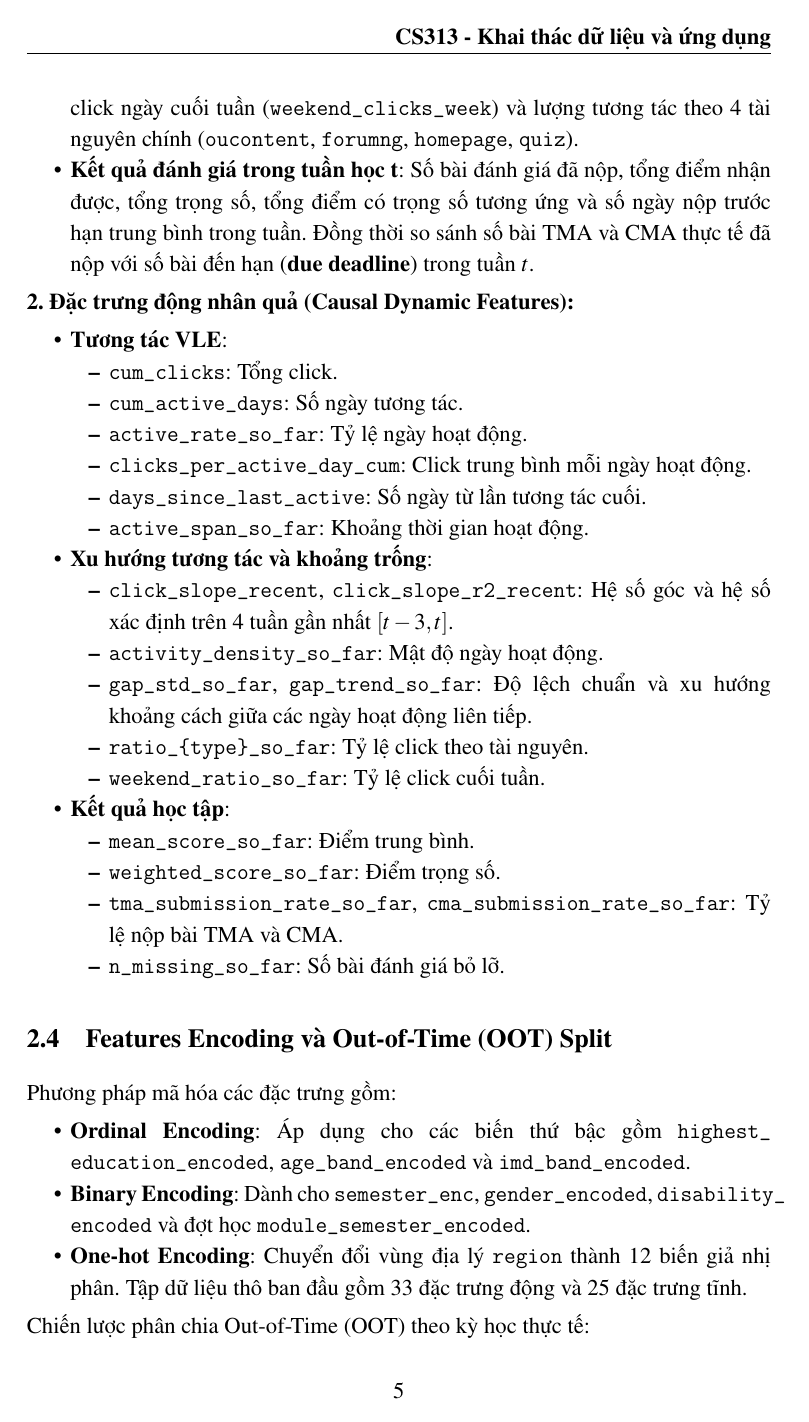
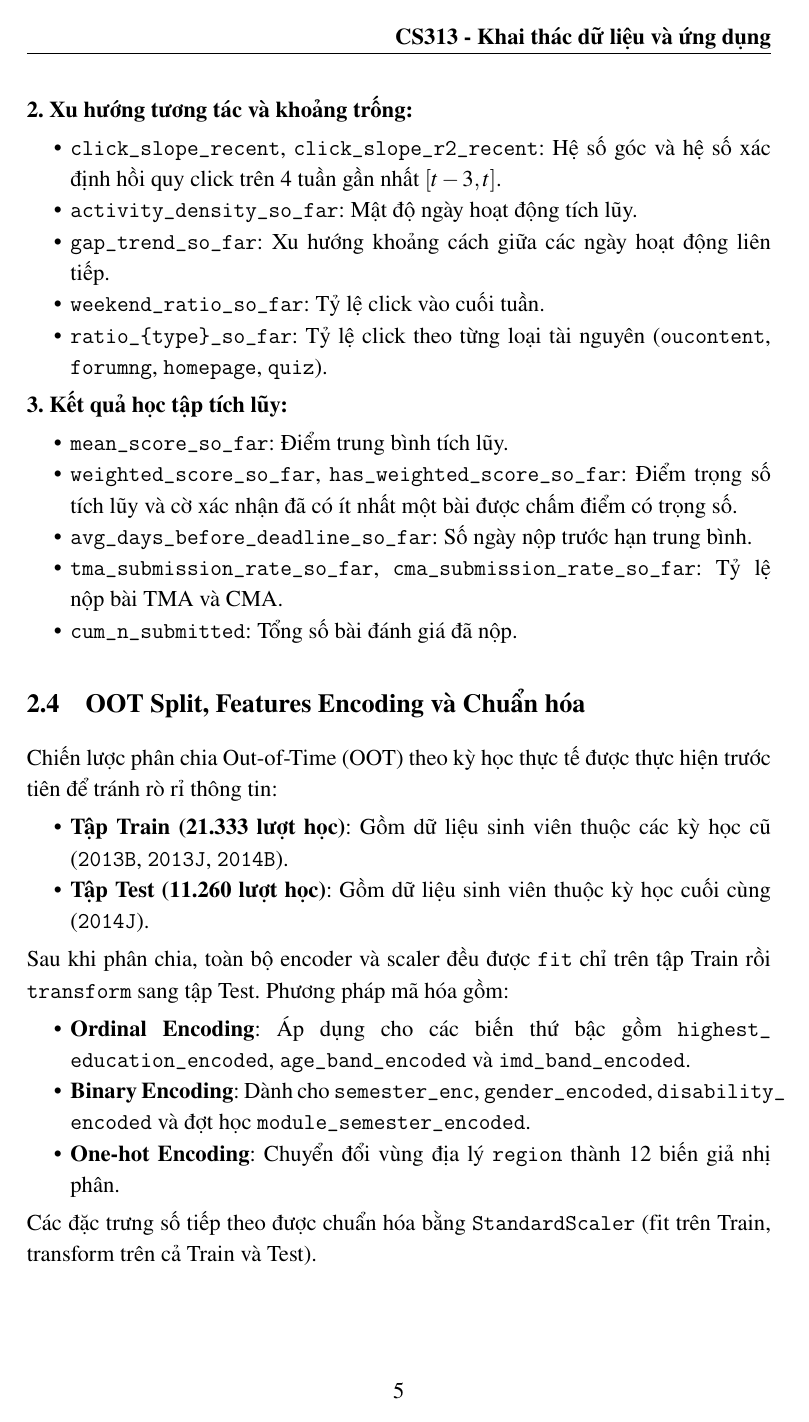
Before and after one commit to phuocindacs/CS-313-Data-Mining, a LaTeX document (report/main.tex, which reads report/section_II.tex): page 7 of 10. Compiled offline with pdfLaTeX.

Commit message:
feature engineering : adjust pipeline

```diff
--- a/report/section_II.tex
+++ b/report/section_II.tex
@@ -43,3 +43 @@ Quy trình làm sạch dữ liệu thô bao gồm:
 \begin{itemize}[noitemsep,topsep=0pt]
-    \item \textbf{Tương tác VLE trong tuần học t}: \texttt{clicks\_}\allowbreak\texttt{this\_}\allowbreak\texttt{week} (tổng click), \texttt{active\_}\allowbreak\texttt{days\_}\allowbreak\texttt{this\_}\allowbreak\texttt{week} (ngày hoạt động), thống kê click ngày (\texttt{max\_}\allowbreak\texttt{daily\_}\allowbreak\texttt{clicks\_}\allowbreak\texttt{week}, \texttt{median\_}\allowbreak\texttt{daily\_}\allowbreak\texttt{clicks\_}\allowbreak\texttt{week}, \texttt{std\_}\allowbreak\texttt{clicks\_}\allowbreak\texttt{week}), click ngày cuối tuần (\texttt{weekend\_}\allowbreak\texttt{clicks\_}\allowbreak\texttt{week}) và lượng tương tác theo 4 tài nguyên chính (\texttt{oucontent}, \texttt{forumng}, \texttt{homepage}, \texttt{quiz}).
-    \item \textbf{Kết quả đánh giá trong tuần học t}: Số bài đánh giá đã nộp, tổng điểm nhận được, tổng trọng số, tổng điểm có trọng số tương ứng và số ngày nộp trước hạn trung bình trong tuần. Đồng thời so sánh số bài TMA và CMA thực tế đã nộp với số bài đến hạn (\textbf{due deadline}) trong tuần $t$.
@@ -46,47 +48,33 @@ Quy trình làm sạch dữ liệu thô bao gồm:
 \end{itemize}
 
-\textbf{2. Đặc trưng động nhân quả (Causal Dynamic Features):}
+\textbf{2. Xu hướng tương tác và khoảng trống:}
 \begin{itemize}[noitemsep,topsep=0pt]
-    \item \textbf{Tương tác VLE}:
-    \begin{itemize}[noitemsep,topsep=0pt]
-        \item \texttt{cum\_}\allowbreak\texttt{clicks}: Tổng click.
-        \item \texttt{cum\_}\allowbreak\texttt{active\_}\allowbreak\texttt{days}: Số ngày tương tác.
-        \item \texttt{active\_}\allowbreak\texttt{rate\_}\allowbreak\texttt{so\_}\allowbreak\texttt{far}: Tỷ lệ ngày hoạt động.
-        \item \texttt{clicks\_}\allowbreak\texttt{per\_}\allowbreak\texttt{active\_}\allowbreak\texttt{day\_}\allowbreak\texttt{cum}: Click trung bình mỗi ngày hoạt động.
-        \item \texttt{days\_}\allowbreak\texttt{since\_}\allowbreak\texttt{last\_}\allowbreak\texttt{active}: Số ngày từ lần tương tác cuối.
-        \item \texttt{active\_}\allowbreak\texttt{span\_}\allowbreak\texttt{so\_}\allowbreak\texttt{far}: Khoảng thời gian hoạt động.
-    \end{itemize}
-    \item \textbf{Xu hướng tương tác và khoảng trống}:
-    \begin{itemize}[noitemsep,topsep=0pt]
-        \item \texttt{click\_}\allowbreak\texttt{slope\_}\allowbreak\texttt{recent}, \texttt{click\_}\allowbreak\texttt{slope\_}\allowbreak\texttt{r2\_}\allowbreak\texttt{recent}: Hệ số góc và hệ số xác định trên 4 tuần gần nhất $[t-3, t]$.
-        \item \texttt{activity\_}\allowbreak\texttt{density\_}\allowbreak\texttt{so\_}\allowbreak\texttt{far}: Mật độ ngày hoạt động.
-        \item \texttt{gap\_}\allowbreak\texttt{std\_}\allowbreak\texttt{so\_}\allowbreak\texttt{far}, \texttt{gap\_}\allowbreak\texttt{trend\_}\allowbreak\texttt{so\_}\allowbreak\texttt{far}: Độ lệch chuẩn và xu hướng khoảng cách giữa các ngày hoạt động liên tiếp.
-        \item \texttt{ratio\_}\allowbreak\texttt{\{type\}\_}\allowbreak\texttt{so\_}\allowbreak\texttt{far}: Tỷ lệ click theo tài nguyên.
-        \item \texttt{weekend\_}\allowbreak\texttt{ratio\_}\allowbreak\texttt{so\_}\allowbreak\texttt{far}: Tỷ lệ click cuối tuần.
-    \end{itemize}
-    \item \textbf{Kết quả học tập}:
-    \begin{itemize}[noitemsep,topsep=0pt]
-        \item \texttt{mean\_}\allowbreak\texttt{score\_}\allowbreak\texttt{so\_}\allowbreak\texttt{far}: Điểm trung bình.
-        \item \texttt{weighted\_}\allowbreak\texttt{score\_}\allowbreak\texttt{so\_}\allowbreak\texttt{far}: Điểm trọng số.
-        \item \texttt{tma\_}\allowbreak\texttt{submission\_}\allowbreak\texttt{rate\_}\allowbreak\texttt{so\_}\allowbreak\texttt{far}, \texttt{cma\_}\allowbreak\texttt{submission\_}\allowbreak\texttt{rate\_}\allowbreak\texttt{so\_}\allowbreak\texttt{far}: Tỷ lệ nộp bài TMA và CMA.
-        \item \texttt{n\_}\allowbreak\texttt{missing\_}\allowbreak\texttt{so\_}\allowbreak\texttt{far}: Số bài đánh giá bỏ lỡ.
-    \end{itemize}
+    \item \texttt{click\_slope\_recent}, \texttt{click\_slope\_r2\_recent}: Hệ số góc và hệ số xác định hồi quy click trên 4 tuần gần nhất $[t-3, t]$.
+    \item \texttt{activity\_density\_so\_far}: Mật độ ngày hoạt động tích lũy.
+    \item \texttt{gap\_trend\_so\_far}: Xu hướng khoảng cách giữa các ngày hoạt động liên tiếp.
+    \item \texttt{weekend\_ratio\_so\_far}: Tỷ lệ click vào cuối tuần.
+    \item \texttt{ratio\_\{type\}\_so\_far}: Tỷ lệ click theo từng loại tài nguyên (\texttt{oucontent}, \texttt{forumng}, \texttt{homepage}, \texttt{quiz}).
 \end{itemize}
 
-\subsection{Features Encoding và Out-of-Time (OOT) Split}
-
-Phương pháp mã hóa các đặc trưng gồm:
+\textbf{3. Kết quả học tập tích lũy:}
 \begin{itemize}[noitemsep,topsep=0pt]
-    \item \textbf{Ordinal Encoding}: Áp dụng cho các biến thứ bậc gồm \texttt{highest\_}\allowbreak\texttt{education\_}\allowbreak\texttt{encoded}, \texttt{age\_}\allowbreak\texttt{band\_}\allowbreak\texttt{encoded} và \texttt{imd\_}\allowbreak\texttt{band\_}\allowbreak\texttt{encoded}.
-    \item \textbf{Binary Encoding}: Dành cho \texttt{semester\_}\allowbreak\texttt{enc}, \texttt{gender\_}\allowbreak\texttt{encoded}, \texttt{disability\_}\allowbreak\texttt{encoded} và đợt học \texttt{module\_}\allowbreak\texttt{semester\_}\allowbreak\texttt{encoded}.
-    \item \textbf{One-hot Encoding}: Chuyển đổi vùng địa lý \texttt{region} thành 12 biến giả nhị phân. Tập dữ liệu thô ban đầu gồm 33 đặc trưng động và 25 đặc trưng tĩnh.
+    \item \texttt{mean\_score\_so\_far}: Điểm trung bình tích lũy.
+    \item \texttt{weighted\_score\_so\_far}, \texttt{has\_weighted\_score\_so\_far}: Điểm trọng số tích lũy và cờ xác nhận đã có ít nhất một bài được chấm điểm có trọng số.
+    \item \texttt{avg\_days\_before\_deadline\_so\_far}: Số ngày nộp trước hạn trung bình.
+    \item \texttt{tma\_submission\_rate\_so\_far}, \texttt{cma\_submission\_rate\_so\_far}: Tỷ lệ nộp bài TMA và CMA.
+    \item \texttt{cum\_n\_submitted}: Tổng số bài đánh giá đã nộp.
 \end{itemize}
 
-Chiến lược phân chia Out-of-Time (OOT) theo kỳ học thực tế:
+\subsection{OOT Split, Features Encoding và Chuẩn hóa}
+
+Chiến lược phân chia Out-of-Time (OOT) theo kỳ học thực tế được thực hiện trước tiên để tránh rò rỉ thông tin:
 \begin{itemize}[noitemsep,topsep=0pt]
     \item \textbf{Tập Train (21.333 lượt học)}: Gồm dữ liệu sinh viên thuộc các kỳ học cũ (\texttt{2013B}, \texttt{2013J}, \texttt{2014B}).
     \item \textbf{Tập Test (11.260 lượt học)}: Gồm dữ liệu sinh viên thuộc kỳ học cuối cùng (\texttt{2014J}).
 \end{itemize}
 
-Dữ liệu sau khi phân chia được kết xuất thành ba định dạng phục vụ huấn luyện:
+Sau khi phân chia, toàn bộ encoder và scaler đều được \texttt{fit} chỉ trên tập Train rồi \texttt{transform} sang tập Test. Phương pháp mã hóa gồm:
 \begin{itemize}[noitemsep,topsep=0pt]
+    \item \textbf{Ordinal Encoding}: Áp dụng cho các biến thứ bậc gồm \texttt{highest\_}\allowbreak\texttt{education\_}\allowbreak\texttt{encoded}, \texttt{age\_}\allowbreak\texttt{band\_}\allowbreak\texttt{encoded} và \texttt{imd\_}\allowbreak\texttt{band\_}\allowbreak\texttt{encoded}.
+    \item \textbf{Binary Encoding}: Dành cho \texttt{semester\_}\allowbreak\texttt{enc}, \texttt{gender\_}\allowbreak\texttt{encoded}, \texttt{disability\_}\allowbreak\texttt{encoded} và đợt học \texttt{module\_}\allowbreak\texttt{semester\_}\allowbreak\texttt{encoded}.
+    \item \textbf{One-hot Encoding}: Chuyển đổi vùng địa lý \texttt{region} thành 12 biến giả nhị phân.
@@ -96,8 +81,6 @@ Dữ liệu sau khi phân chia được kết xuất thành ba định dạng ph
 \end{itemize}
 
-\subsection{Chuẩn hóa dữ liệu với Causal Scaling}
-
-Chuẩn hóa dữ liệu bằng \texttt{StandardScaler} tránh rò rỉ thông tin từ tập Test vào tập Train.
+Các đặc trưng số tiếp theo được chuẩn hóa bằng \texttt{StandardScaler} (fit trên Train, transform trên cả Train và Test).
 
 \subsection{Phân tích tương quan và Lọc bỏ đặc trưng (Feature Selection)}
 
```
Also changed, not shown: report/section_I.tex (+1 -1 lines), report/section_II.tex (28 more changed lines).
